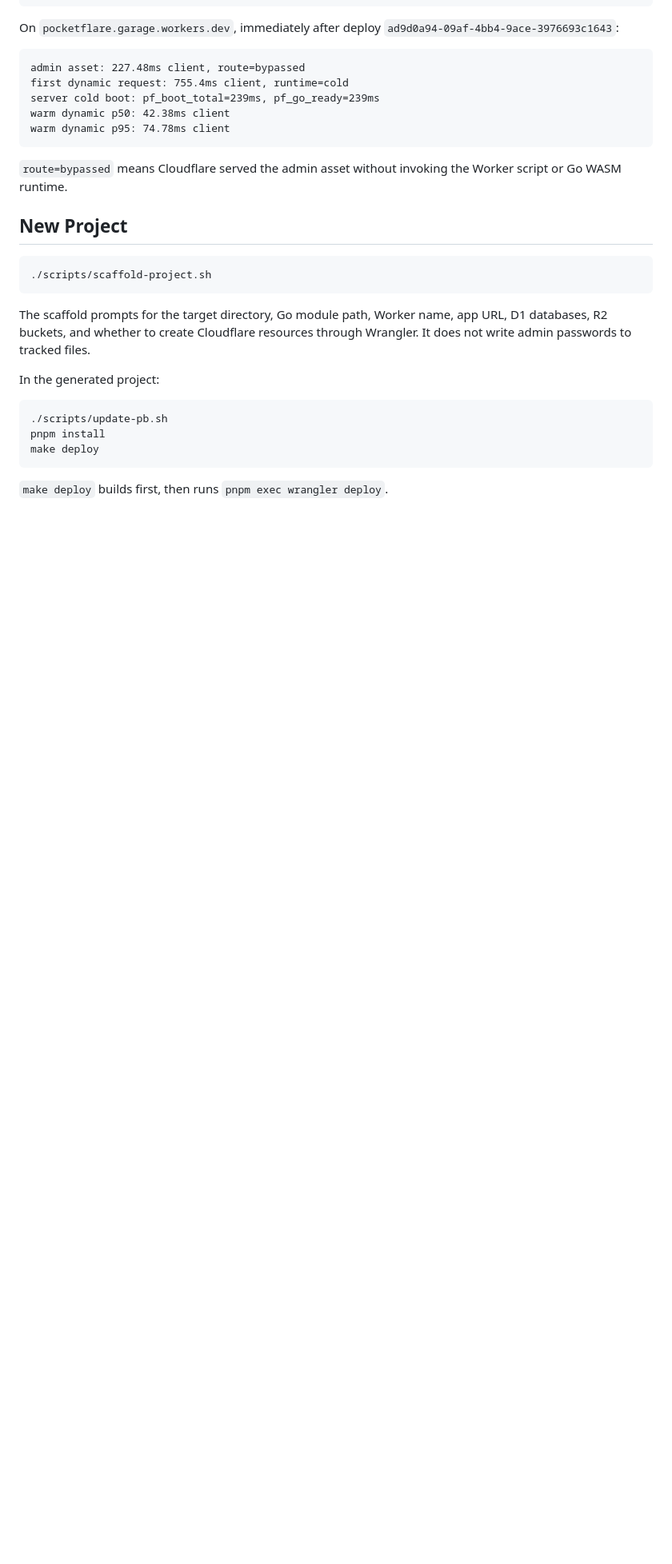
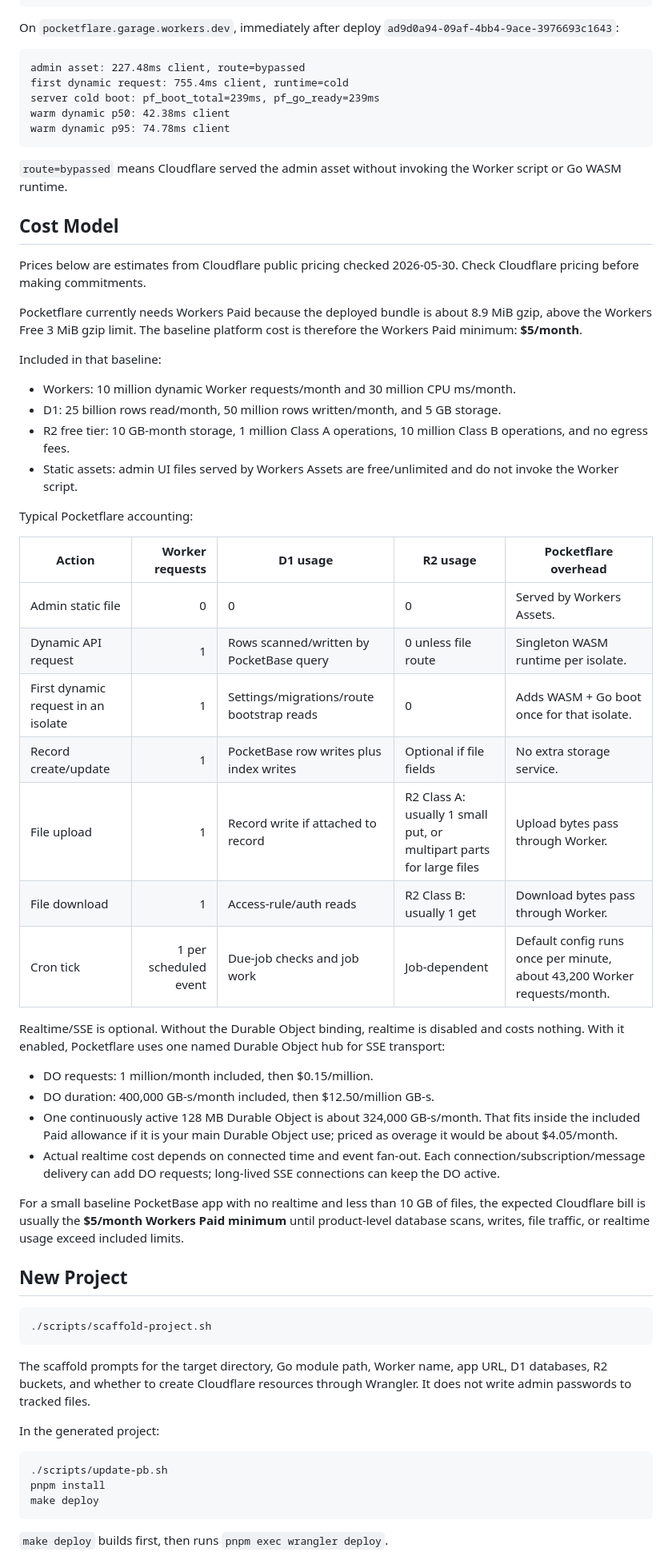
Before and after one commit to jmonster/pocketflare, a Markdown page: README.md, the part around one of its changes. Shown at 80% size. GitHub-like rendering; blank space fills up the shorter version.

Commit message:
docs: add cost model

````diff
--- a/README.md
+++ b/README.md
@@ -26,6 +26,40 @@ warm dynamic p95: 74.78ms client
 ```
 
 `route=bypassed` means Cloudflare served the admin asset without invoking the Worker script or Go WASM runtime.
+
+## Cost Model
+
+Prices below are estimates from Cloudflare public pricing checked 2026-05-30. Check Cloudflare pricing before making commitments.
+
+Pocketflare currently needs Workers Paid because the deployed bundle is about 8.9 MiB gzip, above the Workers Free 3 MiB gzip limit. The baseline platform cost is therefore the Workers Paid minimum: **$5/month**.
+
+Included in that baseline:
+
+- Workers: 10 million dynamic Worker requests/month and 30 million CPU ms/month.
+- D1: 25 billion rows read/month, 50 million rows written/month, and 5 GB storage.
+- R2 free tier: 10 GB-month storage, 1 million Class A operations, 10 million Class B operations, and no egress fees.
+- Static assets: admin UI files served by Workers Assets are free/unlimited and do not invoke the Worker script.
+
+Typical Pocketflare accounting:
+
+| Action | Worker requests | D1 usage | R2 usage | Pocketflare overhead |
+|---|---:|---|---|---|
+| Admin static file | 0 | 0 | 0 | Served by Workers Assets. |
+| Dynamic API request | 1 | Rows scanned/written by PocketBase query | 0 unless file route | Singleton WASM runtime per isolate. |
+| First dynamic request in an isolate | 1 | Settings/migrations/route bootstrap reads | 0 | Adds WASM + Go boot once for that isolate. |
+| Record create/update | 1 | PocketBase row writes plus index writes | Optional if file fields | No extra storage service. |
+| File upload | 1 | Record write if attached to record | R2 Class A: usually 1 small put, or multipart parts for large files | Upload bytes pass through Worker. |
+| File download | 1 | Access-rule/auth reads | R2 Class B: usually 1 get | Download bytes pass through Worker. |
+| Cron tick | 1 per scheduled event | Due-job checks and job work | Job-dependent | Default config runs once per minute, about 43,200 Worker requests/month. |
+
+Realtime/SSE is optional. Without the Durable Object binding, realtime is disabled and costs nothing. With it enabled, Pocketflare uses one named Durable Object hub for SSE transport:
+
+- DO requests: 1 million/month included, then $0.15/million.
+- DO duration: 400,000 GB-s/month included, then $12.50/million GB-s.
+- One continuously active 128 MB Durable Object is about 324,000 GB-s/month. That fits inside the included Paid allowance if it is your main Durable Object use; priced as overage it would be about $4.05/month.
+- Actual realtime cost depends on connected time and event fan-out. Each connection/subscription/message delivery can add DO requests; long-lived SSE connections can keep the DO active.
+
+For a small baseline PocketBase app with no realtime and less than 10 GB of files, the expected Cloudflare bill is usually the **$5/month Workers Paid minimum** until product-level database scans, writes, file traffic, or realtime usage exceed included limits.
 
 ## New Project
 
````
Also changed, not shown: other parts of README.md (+6 -2 lines).
